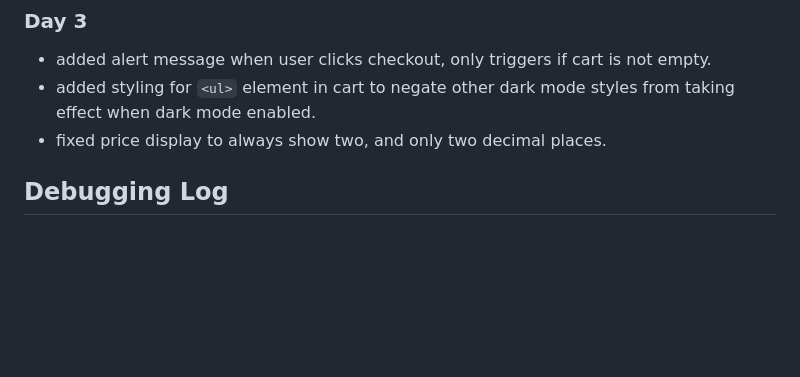
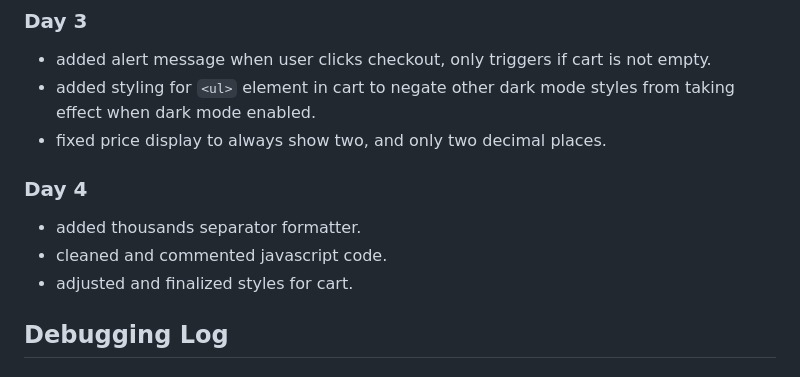
Before and after one commit to ajwrig23/417_finalProject, a Markdown page: README.md, the part around the change. Rendered like a GitHub page; blank space fills up the shorter version.

```diff
--- a/README.md
+++ b/README.md
@@ -24,6 +24,11 @@ materials, instructor examples, documentation, and my own work.
 - added styling for `<ul>` element in cart to negate other dark mode styles from taking effect when dark mode enabled.
 - fixed price display to always show two, and only two decimal places.
 
+### Day 4
+- added thousands separator formatter.
+- cleaned and commented javascript code.
+- adjusted and finalized styles for cart.
+
 ## Debugging Log
 
 ### Problems 1 and 2
```
